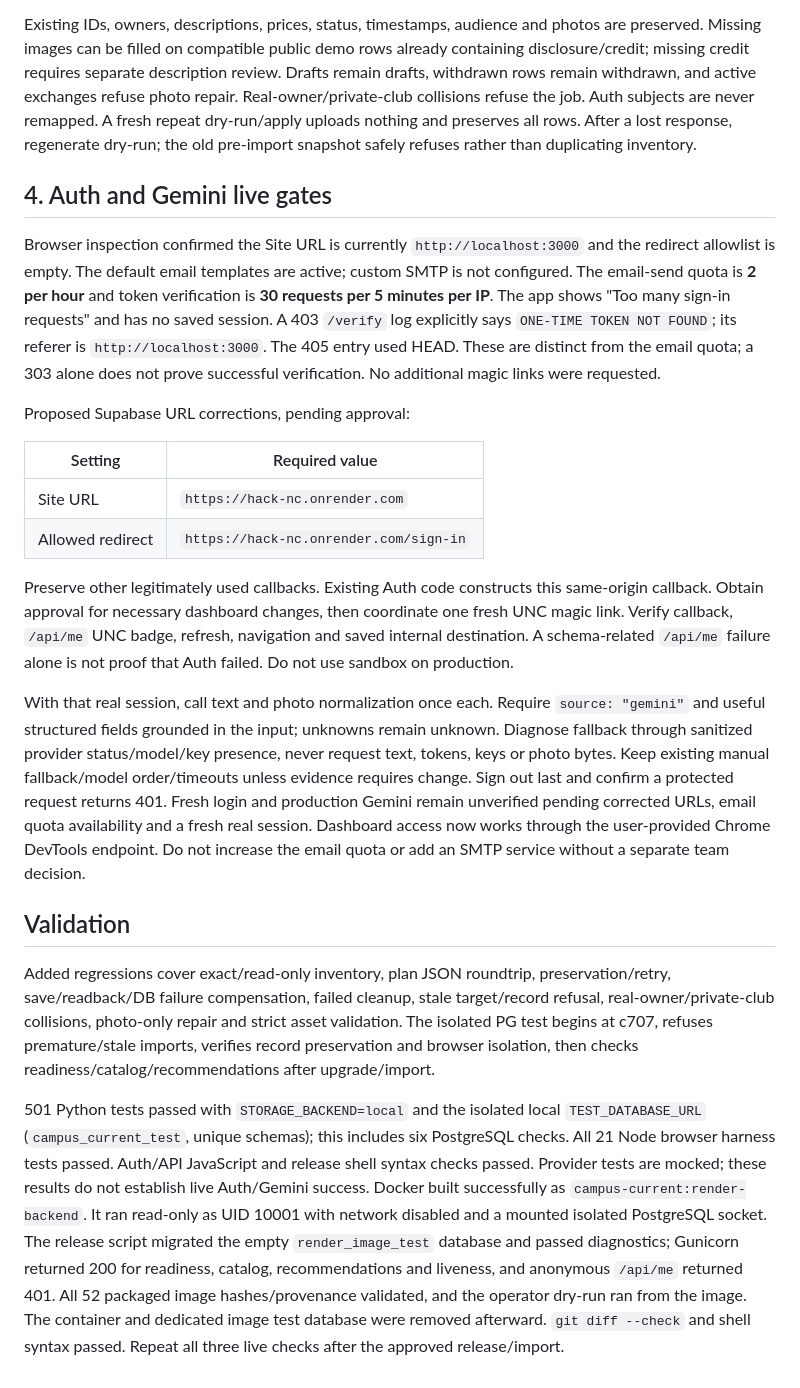
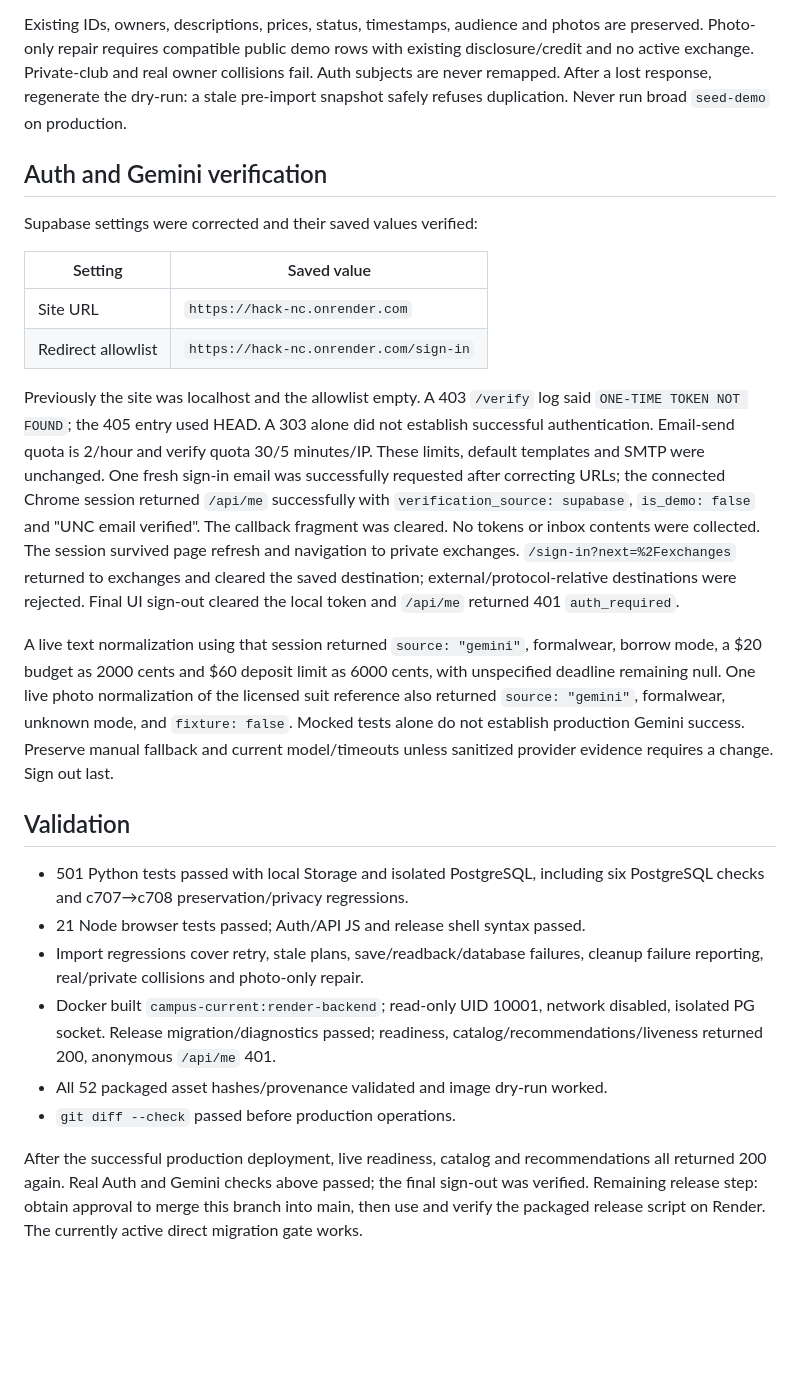
Before and after one commit to evanrm312/hack-nc, a Markdown page: docs/render-backend-repair.md, the part around one of its changes. GitHub-like rendering; blank space fills up the shorter version.

```diff
--- a/docs/render-backend-repair.md
+++ b/docs/render-backend-repair.md
@@ -123,67 +95,55 @@ upload responses.
 
 Existing IDs, owners, descriptions, prices, status, timestamps, audience and
-photos are preserved. Missing images can be filled on compatible public demo
-rows already containing disclosure/credit; missing credit requires separate
-description review. Drafts remain drafts, withdrawn rows remain withdrawn, and
-active exchanges refuse photo repair. Real-owner/private-club collisions refuse
-the job. Auth subjects are never remapped. A fresh repeat dry-run/apply uploads
-nothing and preserves all rows. After a lost response, regenerate dry-run; the
-old pre-import snapshot safely refuses rather than duplicating inventory.
+photos are preserved. Photo-only repair requires compatible public demo rows
+with existing disclosure/credit and no active exchange. Private-club and real
+owner collisions fail. Auth subjects are never remapped. After a lost response,
+regenerate the dry-run: a stale pre-import snapshot safely refuses duplication.
+Never run broad `seed-demo` on production.
 
-## 4. Auth and Gemini live gates
+## Auth and Gemini verification
 
-Browser inspection confirmed the Site URL is currently `http://localhost:3000`
-and the redirect allowlist is empty. The default email templates are active;
-custom SMTP is not configured. The email-send quota is **2 per hour** and token
-verification is **30 requests per 5 minutes per IP**. The app shows "Too many
-sign-in requests" and has no saved session. A 403 `/verify` log explicitly says
-`ONE-TIME TOKEN NOT FOUND`; its referer is `http://localhost:3000`. The 405 entry
-used HEAD. These are distinct from the email quota; a 303 alone does not prove
-successful verification. No additional magic links were requested.
+Supabase settings were corrected and their saved values verified:
 
-Proposed Supabase URL corrections, pending approval:
-
-| Setting | Required value |
+| Setting | Saved value |
 | --- | --- |
 | Site URL | `https://hack-nc.onrender.com` |
-| Allowed redirect | `https://hack-nc.onrender.com/sign-in` |
+| Redirect allowlist | `https://hack-nc.onrender.com/sign-in` |
 
-Preserve other legitimately used callbacks. Existing Auth code constructs this
-same-origin callback. Obtain approval for necessary dashboard changes, then
-coordinate one fresh UNC magic link. Verify callback, `/api/me` UNC badge,
-refresh, navigation and saved internal destination. A schema-related `/api/me`
-failure alone is not proof that Auth failed. Do not use sandbox on production.
+Previously the site was localhost and the allowlist empty. A 403 `/verify` log
+said `ONE-TIME TOKEN NOT FOUND`; the 405 entry used HEAD. A 303 alone did not
+establish successful authentication. Email-send quota is 2/hour and verify
+quota 30/5 minutes/IP. These limits, default templates and SMTP were unchanged.
+One fresh sign-in email was successfully requested after correcting URLs;
+the connected Chrome session returned `/api/me` successfully with
+`verification_source: supabase`, `is_demo: false` and "UNC email verified".
+The callback fragment was cleared. No tokens or inbox contents were collected.
+The session survived page refresh and navigation to private exchanges.
+`/sign-in?next=%2Fexchanges` returned to exchanges and cleared the saved
+destination; external/protocol-relative destinations were rejected. Final UI
+sign-out cleared the local token and `/api/me` returned 401 `auth_required`.
 
-With that real session, call text and photo normalization once each. Require
-`source: "gemini"` and useful structured fields grounded in the input; unknowns
-remain unknown. Diagnose fallback through sanitized provider status/model/key
-presence, never request text, tokens, keys or photo bytes. Keep existing manual
-fallback/model order/timeouts unless evidence requires change. Sign out last
-and confirm a protected request returns 401. Fresh login and production Gemini
-remain unverified pending corrected URLs, email quota availability and a fresh
-real session. Dashboard access now works through the user-provided Chrome
-DevTools endpoint. Do not increase the email quota or add an SMTP service without
-a separate team decision.
+A live text normalization using that session returned `source: "gemini"`,
+formalwear, borrow mode, a $20 budget as 2000 cents and $60 deposit limit as
+6000 cents, with unspecified deadline remaining null. One live photo
+normalization of the licensed suit reference also returned `source: "gemini"`,
+formalwear, unknown mode, and `fixture: false`. Mocked tests alone do not establish production Gemini success. Preserve manual fallback and current model/timeouts
+unless sanitized provider evidence requires a change. Sign out last.
 
 ## Validation
 
-Added regressions cover exact/read-only inventory, plan JSON roundtrip,
-preservation/retry, save/readback/DB failure compensation, failed cleanup,
-stale target/record refusal, real-owner/private-club collisions, photo-only
-repair and strict asset validation. The isolated PG test begins at c707,
-refuses premature/stale imports, verifies record preservation and browser
-isolation, then checks readiness/catalog/recommendations after upgrade/import.
+- 501 Python tests passed with local Storage and isolated PostgreSQL, including
+  six PostgreSQL checks and c707→c708 preservation/privacy regressions.
+- 21 Node browser tests passed; Auth/API JS and release shell syntax passed.
+- Import regressions cover retry, stale plans, save/readback/database failures,
+  cleanup failure reporting, real/private collisions and photo-only repair.
+- Docker built `campus-current:render-backend`; read-only UID 10001, network
+  disabled, isolated PG socket. Release migration/diagnostics passed; readiness,
+  catalog/recommendations/liveness returned 200, anonymous `/api/me` 401.
+- All 52 packaged asset hashes/provenance validated and image dry-run worked.
+- `git diff --check` passed before production operations.
 
-501 Python tests passed with `STORAGE_BACKEND=local` and the isolated local
-`TEST_DATABASE_URL` (`campus_current_test`, unique schemas); this includes six
-PostgreSQL checks. All 21 Node browser harness tests passed. Auth/API JavaScript
-and release shell syntax checks passed. Provider tests are mocked; these results
-do not establish live Auth/Gemini success. Docker built successfully as
-`campus-current:render-backend`. It ran read-only as UID 10001 with network
-disabled and a mounted isolated PostgreSQL socket. The release script migrated
-the empty `render_image_test` database and passed diagnostics; Gunicorn returned
-200 for readiness, catalog, recommendations and liveness, and anonymous `/api/me`
-returned 401. All 52 packaged image hashes/provenance validated, and the
-operator dry-run ran from the image. The container and dedicated image test
-database were removed afterward. `git diff --check` and shell syntax passed.
-Repeat all three live checks after the approved release/import.
+After the successful production deployment, live readiness, catalog and
+recommendations all returned 200 again. Real Auth and Gemini checks above
+passed; the final sign-out was verified. Remaining release step: obtain
+approval to merge this branch into main, then use and verify the packaged
+release script on Render. The currently active direct migration gate works.
```
Also changed, not shown: other parts of docs/render-backend-repair.md (+81 -109 lines), README.md (+7 -6 lines).
